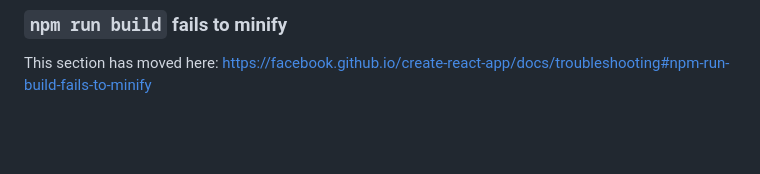
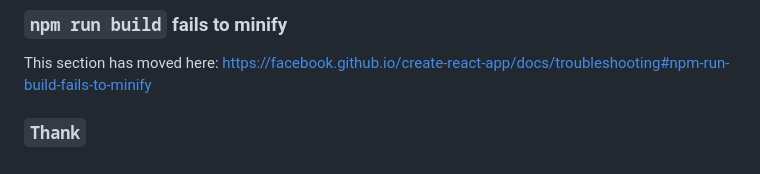
Before and after one commit to awacheikh20/E-Laab, a Markdown page: README.md, the part around the change. Drawn GitHub-style; blank space fills up the shorter version.

```diff
--- a/README.md
+++ b/README.md
@@ -68,3 +68,5 @@ This section has moved here: [https://facebook.github.io/create-react-app/docs/d
 ### `npm run build` fails to minify
 
 This section has moved here: [https://facebook.github.io/create-react-app/docs/troubleshooting#npm-run-build-fails-to-minify](https://facebook.github.io/create-react-app/docs/troubleshooting#npm-run-build-fails-to-minify)
+
+### `Thank`
```
